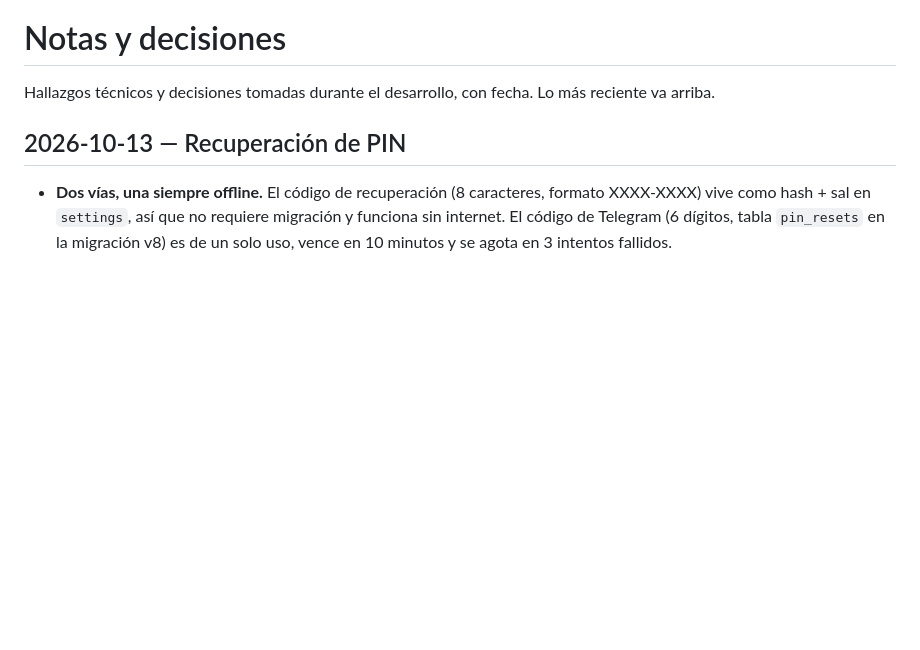
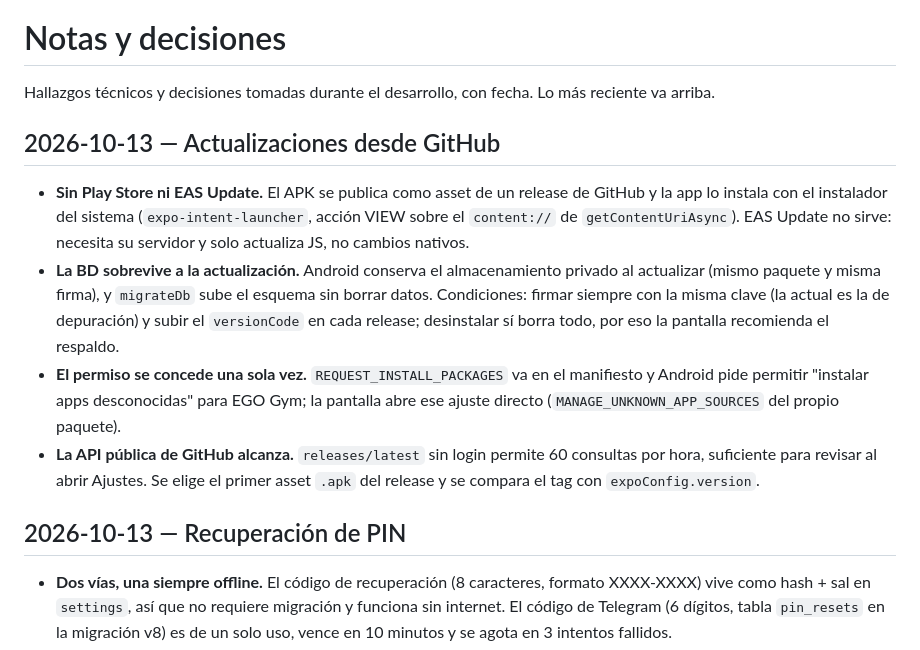
Before and after one commit to ezerutp/ego-gym, a Markdown page: docs/NOTAS.md, the part around the change. GitHub-like rendering; blank space fills up the shorter version.

Commit message:
Documentar actualizaciones desde GitHub

```diff
--- a/docs/NOTAS.md
+++ b/docs/NOTAS.md
@@ -1,6 +1,13 @@
 # Notas y decisiones
 
 Hallazgos técnicos y decisiones tomadas durante el desarrollo, con fecha. Lo más reciente va arriba.
+
+## 2026-10-13 — Actualizaciones desde GitHub
+
+- **Sin Play Store ni EAS Update.** El APK se publica como asset de un release de GitHub y la app lo instala con el instalador del sistema (`expo-intent-launcher`, acción VIEW sobre el `content://` de `getContentUriAsync`). EAS Update no sirve: necesita su servidor y solo actualiza JS, no cambios nativos.
+- **La BD sobrevive a la actualización.** Android conserva el almacenamiento privado al actualizar (mismo paquete y misma firma), y `migrateDb` sube el esquema sin borrar datos. Condiciones: firmar siempre con la misma clave (la actual es la de depuración) y subir el `versionCode` en cada release; desinstalar sí borra todo, por eso la pantalla recomienda el respaldo.
+- **El permiso se concede una sola vez.** `REQUEST_INSTALL_PACKAGES` va en el manifiesto y Android pide permitir "instalar apps desconocidas" para EGO Gym; la pantalla abre ese ajuste directo (`MANAGE_UNKNOWN_APP_SOURCES` del propio paquete).
+- **La API pública de GitHub alcanza.** `releases/latest` sin login permite 60 consultas por hora, suficiente para revisar al abrir Ajustes. Se elige el primer asset `.apk` del release y se compara el tag con `expoConfig.version`.
 
 ## 2026-10-13 — Recuperación de PIN
 
```
Also changed, not shown: CHANGELOG.md (+1 -0 lines), docs/PLAN.md (+2 -0 lines).
